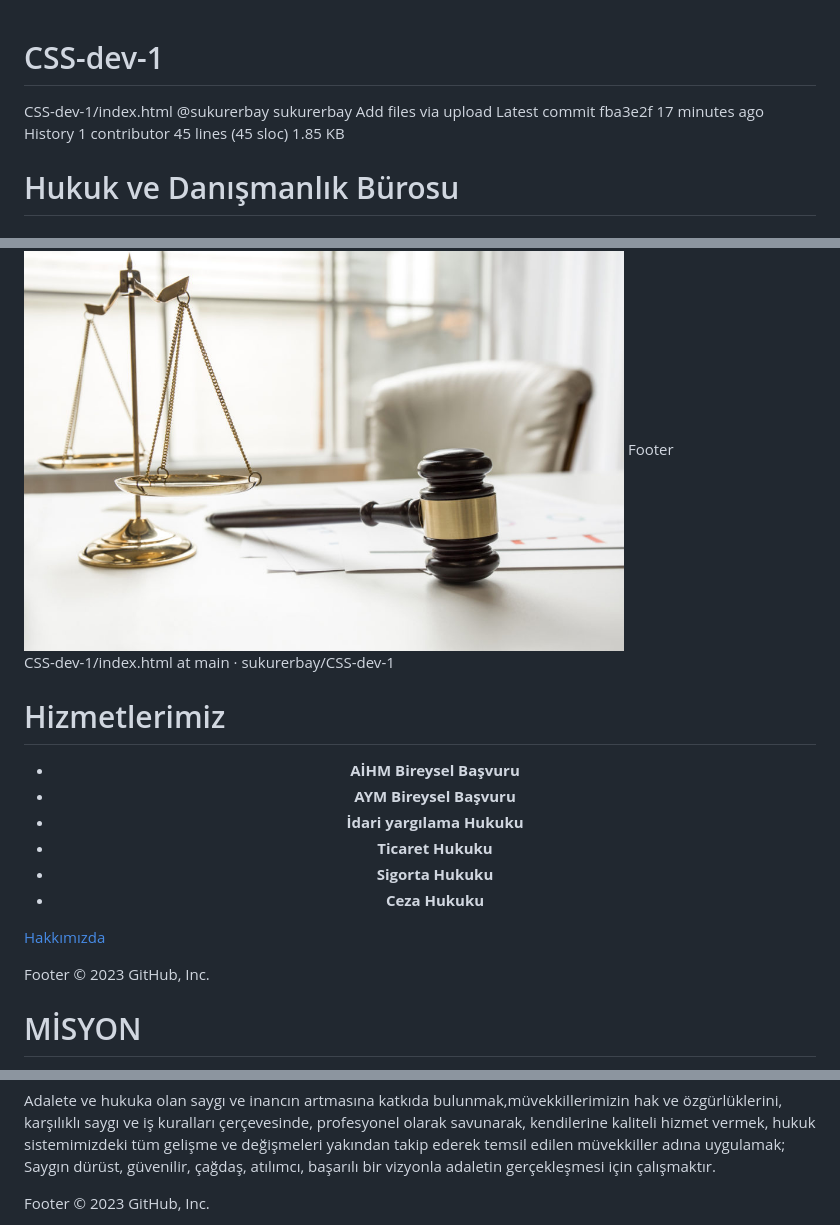
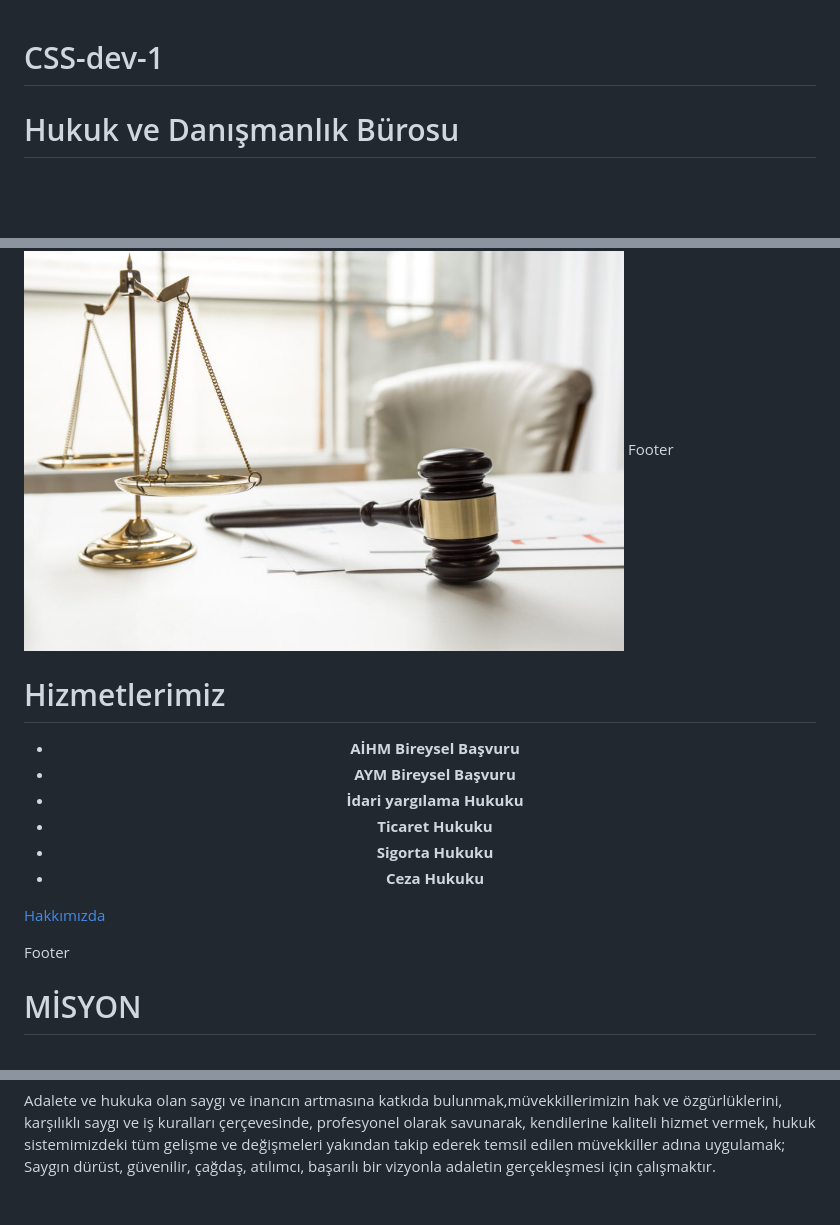
Before and after one commit to sukurerbay/CSS-dev-1, a Markdown page: README.md, 3 parts joined by grey strips. Rendered like a GitHub page; blank space fills up the shorter version.

```diff
--- a/README.md
+++ b/README.md
@@ -1,12 +1,5 @@
 # CSS-dev-1
 
-CSS-dev-1/index.html
-@sukurerbay
-sukurerbay Add files via upload
-Latest commit fba3e2f 17 minutes ago
- History
- 1 contributor
-45 lines (45 sloc)  1.85 KB
 
 <!DOCTYPE html>
 <html lang="tr">
@@ -55,9 +48,6 @@ Latest commit fba3e2f 17 minutes ago
 </html>
 Footer
 
-CSS-dev-1/index.html at main · sukurerbay/CSS-dev-1
-
-
 <!DOCTYPE html>
 <html lang="tr">
 <head>
@@ -96,8 +86,6 @@ CSS-dev-1/index.html at main · sukurerbay/CSS-dev-1
 </body>
 </html>
 Footer
-© 2023 GitHub, Inc.
-
 
 <!DOCTYPE html>
 <html lang="tr">
@@ -143,5 +131,5 @@ Footer
     <!-- Content - End -->
 </body>
 </html>
-Footer
+
 © 2023 GitHub, Inc.
```
